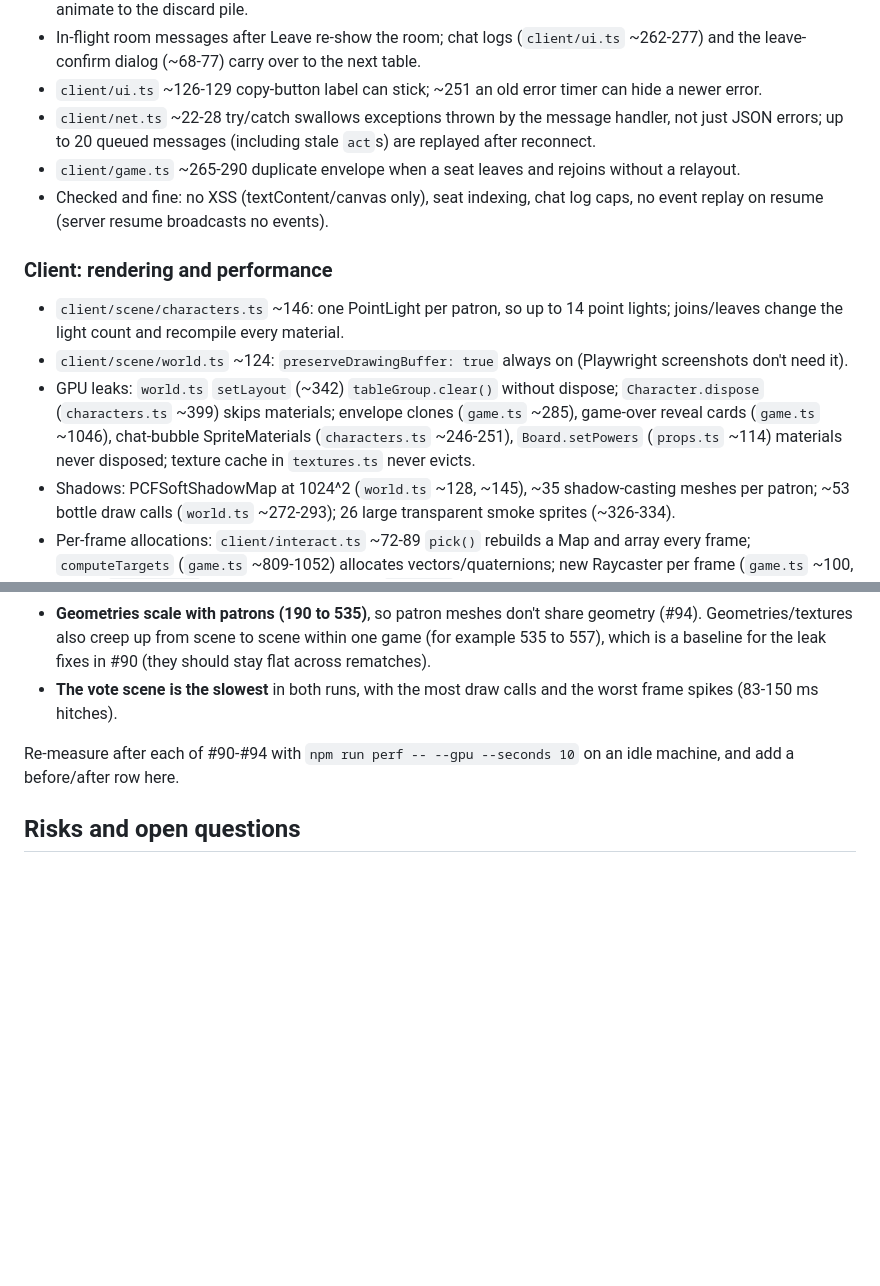
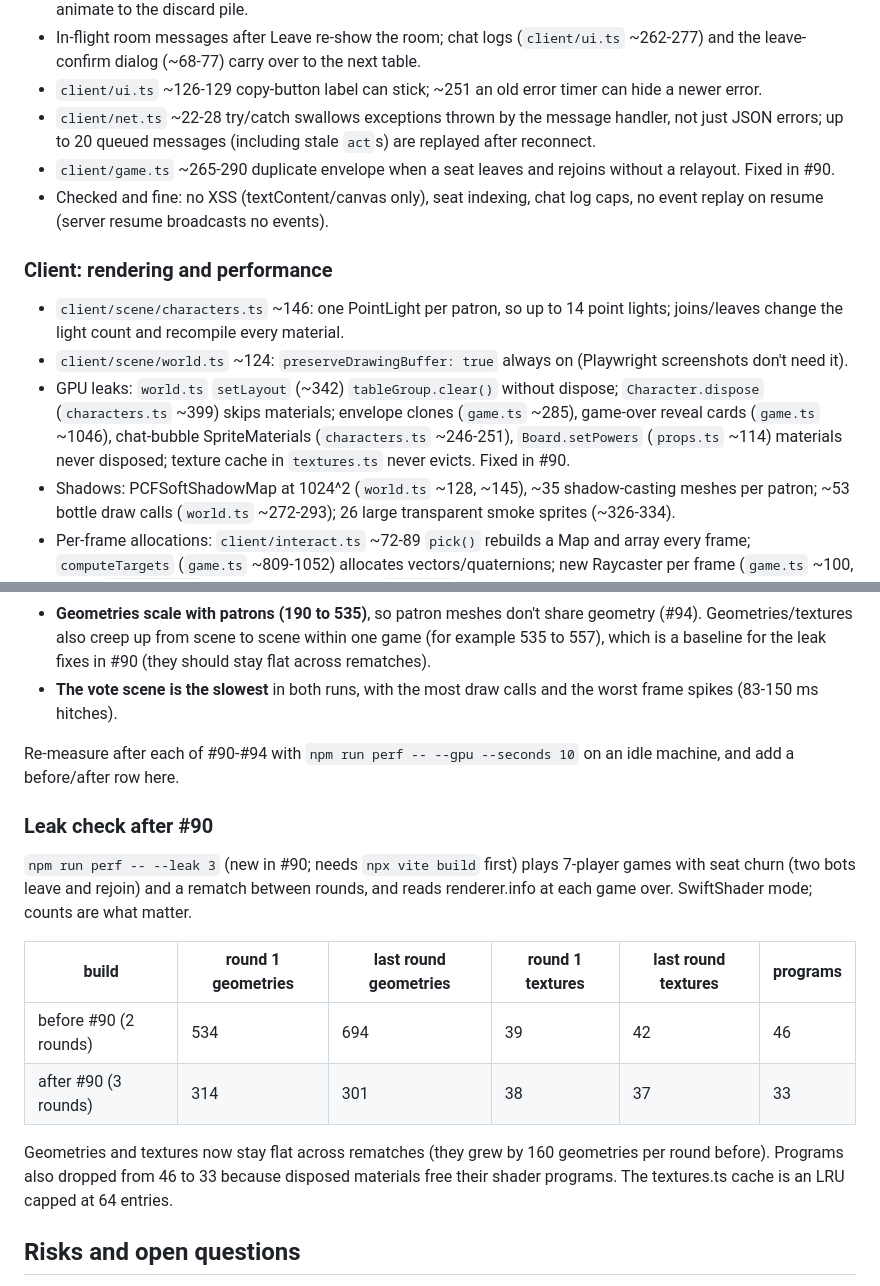
Before and after one commit to QuetzalTiago/pov-secret-hitler, a Markdown page: docs/spikes/code-review-2026-10.md, 2 parts joined by grey strips. Drawn GitHub-style; blank space fills up the shorter version.

Commit message:
docs: record leak check before/after (todo #90)
Co-Authored-By: Claude Opus 5.5 <noreply@anthropic.com>

```diff
--- a/docs/spikes/code-review-2026-10.md
+++ b/docs/spikes/code-review-2026-10.md
@@ -28,14 +28,14 @@ The game was built fast across 5 phases without review. What bugs and performanc
 - In-flight room messages after Leave re-show the room; chat logs (`client/ui.ts` ~262-277) and the leave-confirm dialog (~68-77) carry over to the next table.
 - `client/ui.ts` ~126-129 copy-button label can stick; ~251 an old error timer can hide a newer error.
 - `client/net.ts` ~22-28 try/catch swallows exceptions thrown by the message handler, not just JSON errors; up to 20 queued messages (including stale `act`s) are replayed after reconnect.
-- `client/game.ts` ~265-290 duplicate envelope when a seat leaves and rejoins without a relayout.
+- `client/game.ts` ~265-290 duplicate envelope when a seat leaves and rejoins without a relayout. Fixed in #90.
 - Checked and fine: no XSS (textContent/canvas only), seat indexing, chat log caps, no event replay on resume (server resume broadcasts no events).
 
 ### Client: rendering and performance
 
 - `client/scene/characters.ts` ~146: one PointLight per patron, so up to 14 point lights; joins/leaves change the light count and recompile every material.
 - `client/scene/world.ts` ~124: `preserveDrawingBuffer: true` always on (Playwright screenshots don't need it).
-- GPU leaks: `world.ts` `setLayout` (~342) `tableGroup.clear()` without dispose; `Character.dispose` (`characters.ts` ~399) skips materials; envelope clones (`game.ts` ~285), game-over reveal cards (`game.ts` ~1046), chat-bubble SpriteMaterials (`characters.ts` ~246-251), `Board.setPowers` (`props.ts` ~114) materials never disposed; texture cache in `textures.ts` never evicts.
+- GPU leaks: `world.ts` `setLayout` (~342) `tableGroup.clear()` without dispose; `Character.dispose` (`characters.ts` ~399) skips materials; envelope clones (`game.ts` ~285), game-over reveal cards (`game.ts` ~1046), chat-bubble SpriteMaterials (`characters.ts` ~246-251), `Board.setPowers` (`props.ts` ~114) materials never disposed; texture cache in `textures.ts` never evicts. Fixed in #90.
 - Shadows: PCFSoftShadowMap at 1024^2 (`world.ts` ~128, ~145), ~35 shadow-casting meshes per patron; ~53 bottle draw calls (`world.ts` ~272-293); 26 large transparent smoke sprites (~326-334).
 - Per-frame allocations: `client/interact.ts` ~72-89 `pick()` rebuilds a Map and array every frame; `computeTargets` (`game.ts` ~809-1052) allocates vectors/quaternions; new Raycaster per frame (`game.ts` ~100, ~980); `ui.setTimer` writes DOM every frame; `audio.ts` ~61-75 fills a fresh noise buffer per sfx call.
 
@@ -69,6 +69,17 @@ Reading it:
 
 Re-measure after each of #90-#94 with `npm run perf -- --gpu --seconds 10` on an idle machine, and add a before/after row here.
 
+### Leak check after #90
+
+`npm run perf -- --leak 3` (new in #90; needs `npx vite build` first) plays 7-player games with seat churn (two bots leave and rejoin) and a rematch between rounds, and reads renderer.info at each game over. SwiftShader mode; counts are what matter.
+
+| build | round 1 geometries | last round geometries | round 1 textures | last round textures | programs |
+|---|---|---|---|---|---|
+| before #90 (2 rounds) | 534 | 694 | 39 | 42 | 46 |
+| after #90 (3 rounds) | 314 | 301 | 38 | 37 | 33 |
+
+Geometries and textures now stay flat across rematches (they grew by 160 geometries per round before). Programs also dropped from 46 to 33 because disposed materials free their shader programs. The textures.ts cache is an LRU capped at 64 entries.
+
 ## Risks and open questions
 
 - Rendering numbers above are measured (see Perf baseline); fps in headless Chromium is vsync-capped and sensitive to machine load, so draw calls/programs/geometries are the reliable comparison.
```
